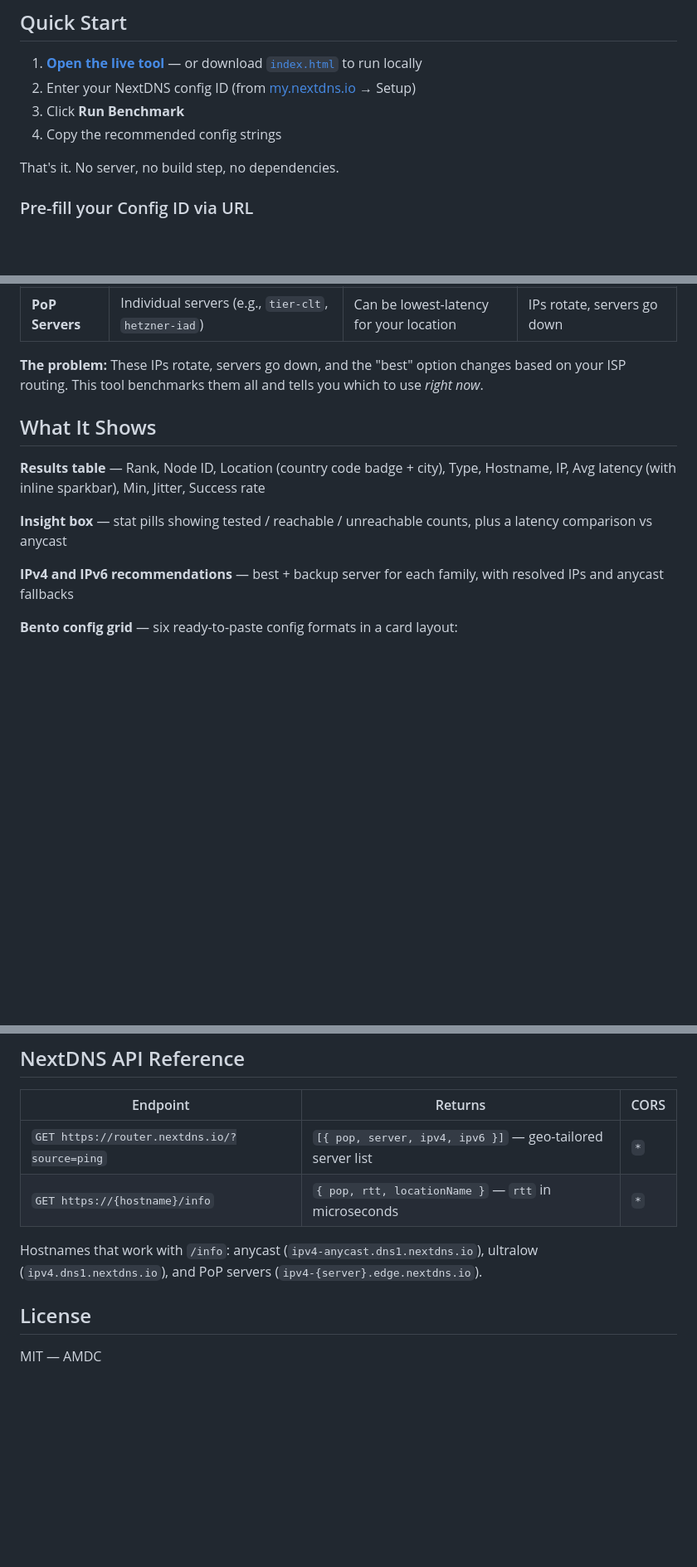
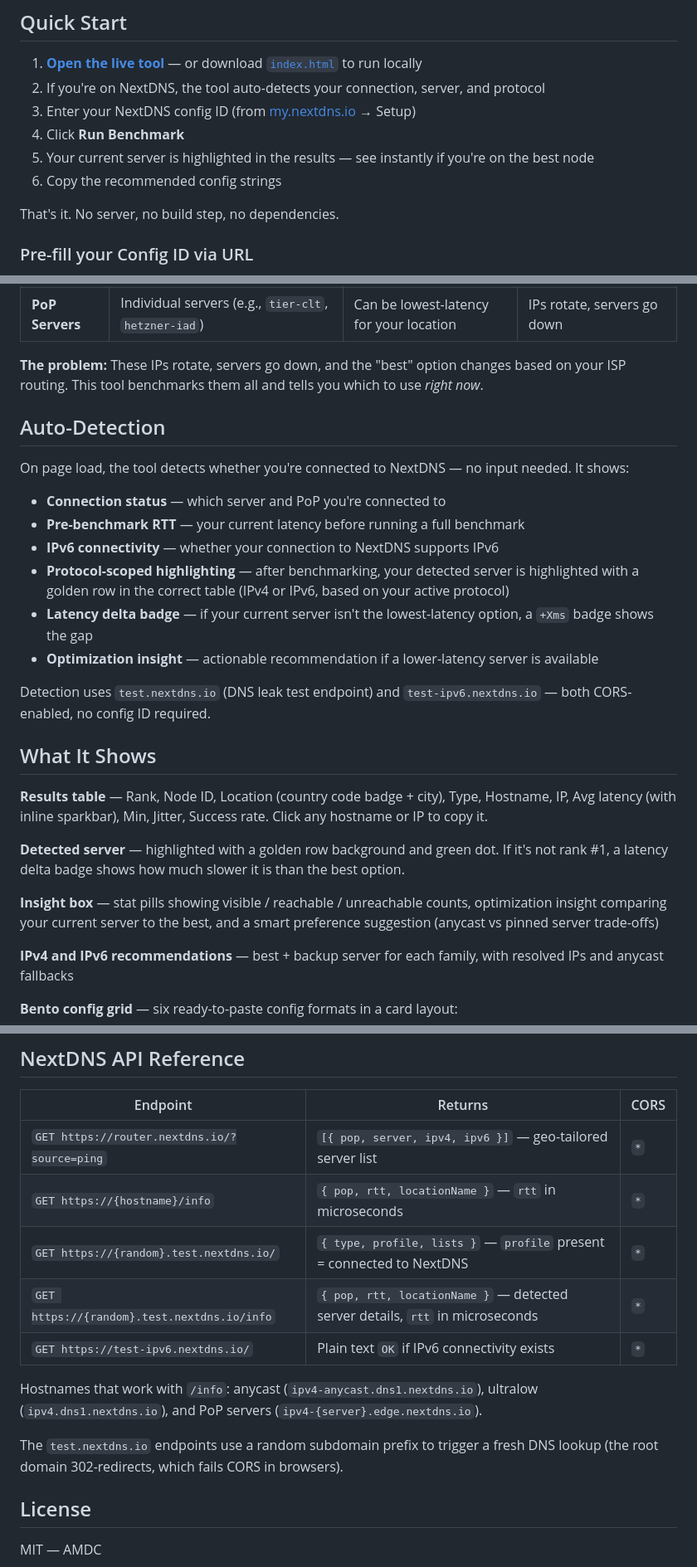
Before and after one commit to tracerman/nextdns-dns-matrix, a Markdown page: README.md, 3 parts joined by grey strips. Shown at 83% size. Drawn GitHub-style; blank space fills up the shorter version.

Commit message:
docs: update README with auto-detection, highlighting, and new API endpoints
Added documentation for:
- Auto-detection of NextDNS connection status on page load
- Pre-benchmark RTT and IPv6 connectivity check
- Protocol-scoped golden row highlighting for detected server
- Latency delta badge and optimization insight
- Click-to-copy on hostnames and IPs
- test.nextdns.io and test-ipv6.nextdns.io API endpoints

Co-Authored-By: Claude Opus 4.6 <noreply@anthropic.com>

```diff
--- a/README.md
+++ b/README.md
@@ -9,9 +9,11 @@ Benchmarks all available NextDNS PoPs (anycast, ultralow, and individual servers
 ## Quick Start
 
 1. **[Open the live tool](https://tracerman.github.io/nextdns-dns-matrix/)** — or download [`index.html`](index.html) to run locally
-2. Enter your NextDNS config ID (from [my.nextdns.io](https://my.nextdns.io) → Setup)
-3. Click **Run Benchmark**
-4. Copy the recommended config strings
+2. If you're on NextDNS, the tool auto-detects your connection, server, and protocol
+3. Enter your NextDNS config ID (from [my.nextdns.io](https://my.nextdns.io) → Setup)
+4. Click **Run Benchmark**
+5. Your current server is highlighted in the results — see instantly if you're on the best node
+6. Copy the recommended config strings
 
 That's it. No server, no build step, no dependencies.
 
@@ -37,11 +39,26 @@ NextDNS gives you a default DNS config, but it's not always optimal. Their infra
 
 **The problem:** These IPs rotate, servers go down, and the "best" option changes based on your ISP routing. This tool benchmarks them all and tells you which to use *right now*.
 
+## Auto-Detection
+
+On page load, the tool detects whether you're connected to NextDNS — no input needed. It shows:
+
+- **Connection status** — which server and PoP you're connected to
+- **Pre-benchmark RTT** — your current latency before running a full benchmark
+- **IPv6 connectivity** — whether your connection to NextDNS supports IPv6
+- **Protocol-scoped highlighting** — after benchmarking, your detected server is highlighted with a golden row in the correct table (IPv4 or IPv6, based on your active protocol)
+- **Latency delta badge** — if your current server isn't the lowest-latency option, a `+Xms` badge shows the gap
+- **Optimization insight** — actionable recommendation if a lower-latency server is available
+
+Detection uses `test.nextdns.io` (DNS leak test endpoint) and `test-ipv6.nextdns.io` — both CORS-enabled, no config ID required.
+
 ## What It Shows
 
-**Results table** — Rank, Node ID, Location (country code badge + city), Type, Hostname, IP, Avg latency (with inline sparkbar), Min, Jitter, Success rate
+**Results table** — Rank, Node ID, Location (country code badge + city), Type, Hostname, IP, Avg latency (with inline sparkbar), Min, Jitter, Success rate. Click any hostname or IP to copy it.
 
-**Insight box** — stat pills showing tested / reachable / unreachable counts, plus a latency comparison vs anycast
+**Detected server** — highlighted with a golden row background and green dot. If it's not rank #1, a latency delta badge shows how much slower it is than the best option.
+
+**Insight box** — stat pills showing visible / reachable / unreachable counts, optimization insight comparing your current server to the best, and a smart preference suggestion (anycast vs pinned server trade-offs)
 
 **IPv4 and IPv6 recommendations** — best + backup server for each family, with resolved IPs and anycast fallbacks
 
@@ -127,8 +144,13 @@ Raw IPs for non-encrypted fallback or IoT devices. IPv4 + IPv6, best + backup +
 |----------|---------|------|
 | `GET https://router.nextdns.io/?source=ping` | `[{ pop, server, ipv4, ipv6 }]` — geo-tailored server list | `*` |
 | `GET https://{hostname}/info` | `{ pop, rtt, locationName }` — `rtt` in microseconds | `*` |
+| `GET https://{random}.test.nextdns.io/` | `{ type, profile, lists }` — `profile` present = connected to NextDNS | `*` |
+| `GET https://{random}.test.nextdns.io/info` | `{ pop, rtt, locationName }` — detected server details, `rtt` in microseconds | `*` |
+| `GET https://test-ipv6.nextdns.io/` | Plain text `OK` if IPv6 connectivity exists | `*` |
 
 Hostnames that work with `/info`: anycast (`ipv4-anycast.dns1.nextdns.io`), ultralow (`ipv4.dns1.nextdns.io`), and PoP servers (`ipv4-{server}.edge.nextdns.io`).
+
+The `test.nextdns.io` endpoints use a random subdomain prefix to trigger a fresh DNS lookup (the root domain 302-redirects, which fails CORS in browsers).
 
 ## License
 
```
